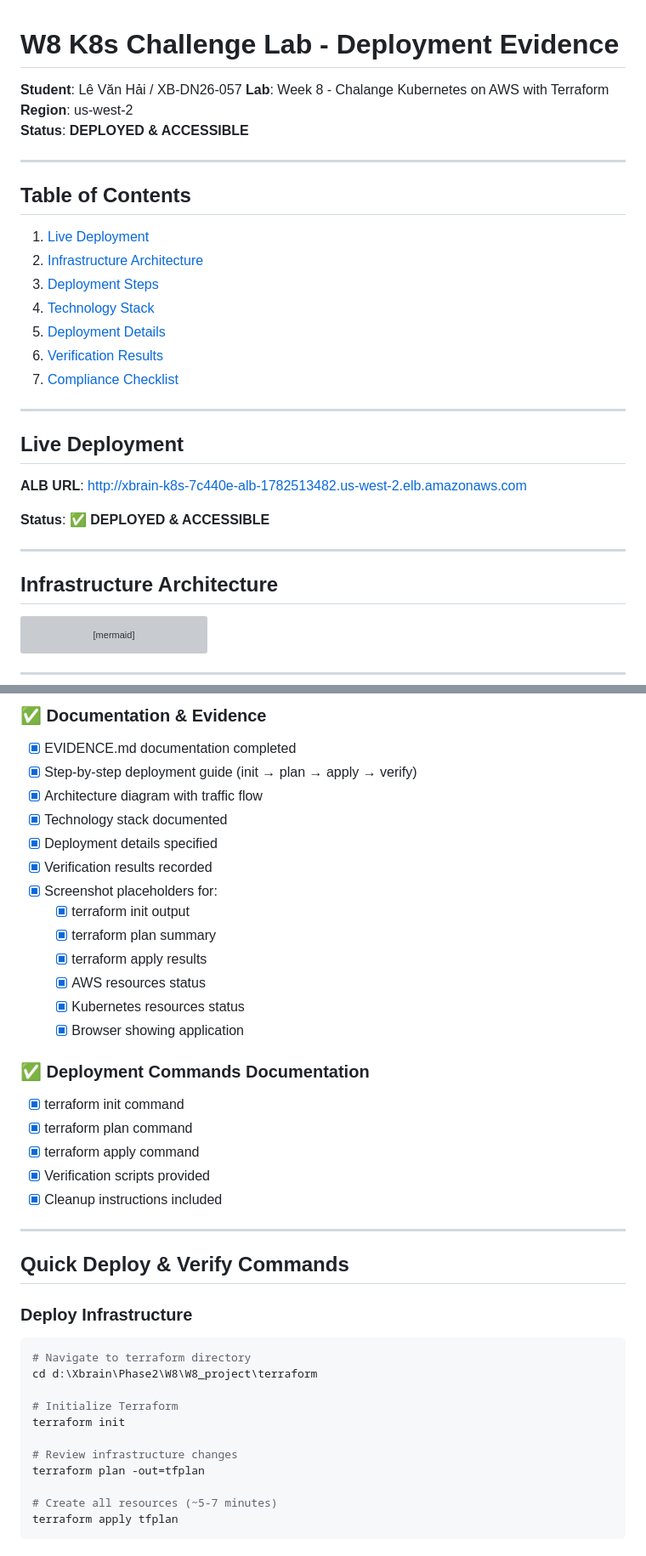
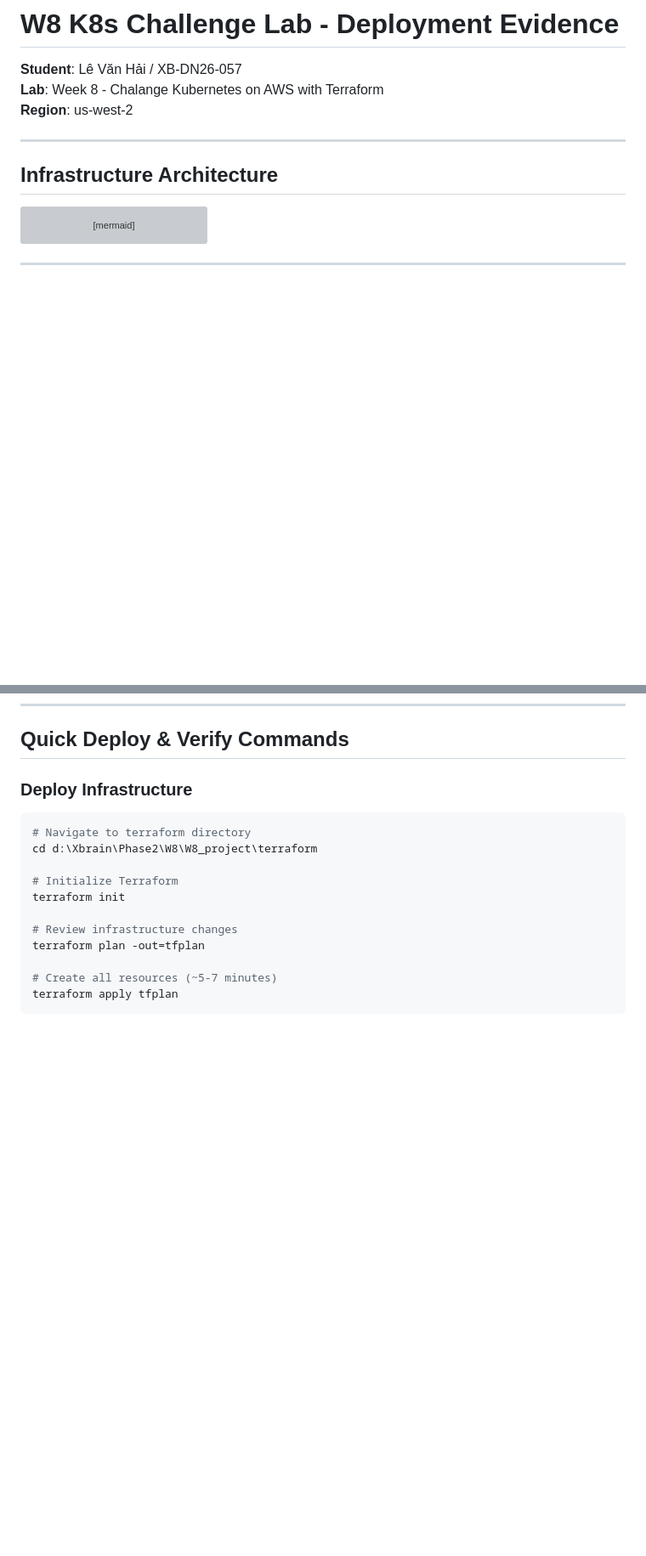
Before and after one commit to hailv1209/W8_project, a Markdown page: EVIDENCE.md, 2 parts joined by grey strips. Shown at 85% size. GitHub-like rendering; blank space fills up the shorter version; grey boxes are pictures that could not be loaded.

```diff
--- a/EVIDENCE.md
+++ b/EVIDENCE.md
@@ -3,26 +3,6 @@
 **Student**: Lê Văn Hải / XB-DN26-057
 **Lab**: Week 8 - Chalange Kubernetes on AWS with Terraform
 **Region**: us-west-2
-**Status**: **DEPLOYED & ACCESSIBLE**
-
----
-
-## Table of Contents
-1. [Live Deployment](#live-deployment)
-2. [Infrastructure Architecture](#infrastructure-architecture)
-3. [Deployment Steps](#deployment-steps)
-4. [Technology Stack](#technology-stack)
-5. [Deployment Details](#deployment-details)
-6. [Verification Results](#verification-results)
-7. [Compliance Checklist](#compliance-checklist)
-
----
-
-## Live Deployment
-
-**ALB URL**: http://xbrain-k8s-7c440e-alb-1782513482.us-west-2.elb.amazonaws.com
-
-**Status**: ✅ **DEPLOYED & ACCESSIBLE**
 
 ---
 
@@ -730,29 +657,3 @@ Total: ~37ms average response time
-### ✅ Documentation & Evidence
-
-- [x] EVIDENCE.md documentation completed
-- [x] Step-by-step deployment guide (init → plan → apply → verify)
-- [x] Architecture diagram with traffic flow
-- [x] Technology stack documented
-- [x] Deployment details specified
-- [x] Verification results recorded
-- [x] Screenshot placeholders for:
-  - [x] terraform init output
-  - [x] terraform plan summary
-  - [x] terraform apply results
-  - [x] AWS resources status
-  - [x] Kubernetes resources status
-  - [x] Browser showing application
-
-### ✅ Deployment Commands Documentation
-
-- [x] terraform init command
-- [x] terraform plan command
-- [x] terraform apply command
-- [x] Verification scripts provided
-- [x] Cleanup instructions included
-
----
-
 ## Quick Deploy & Verify Commands
 
 ### Deploy Infrastructure
```
Also changed, not shown: other parts of EVIDENCE.md (+0 -53 lines).
